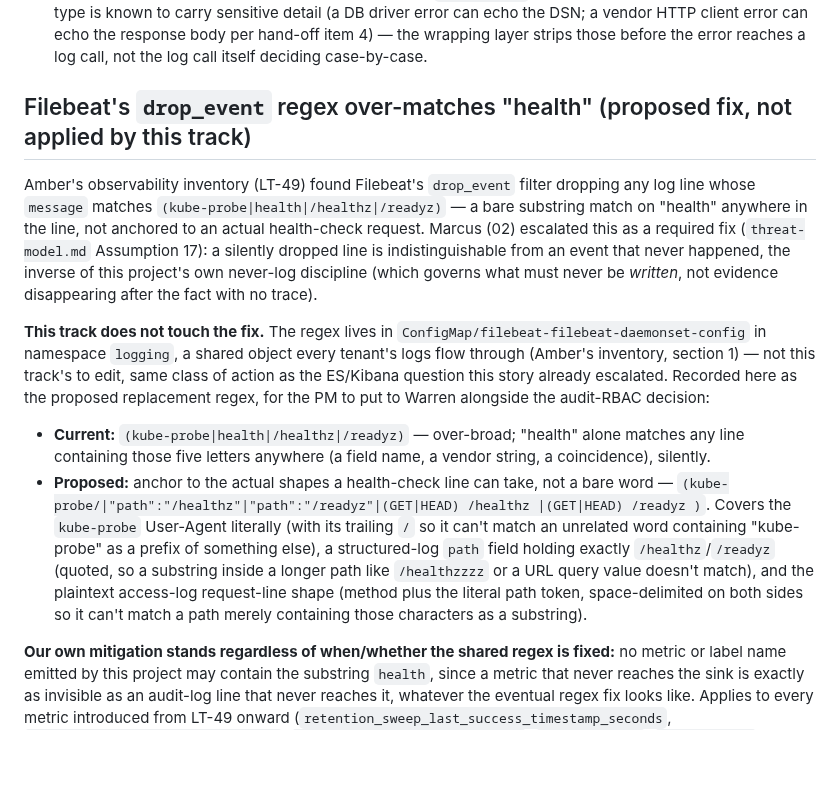
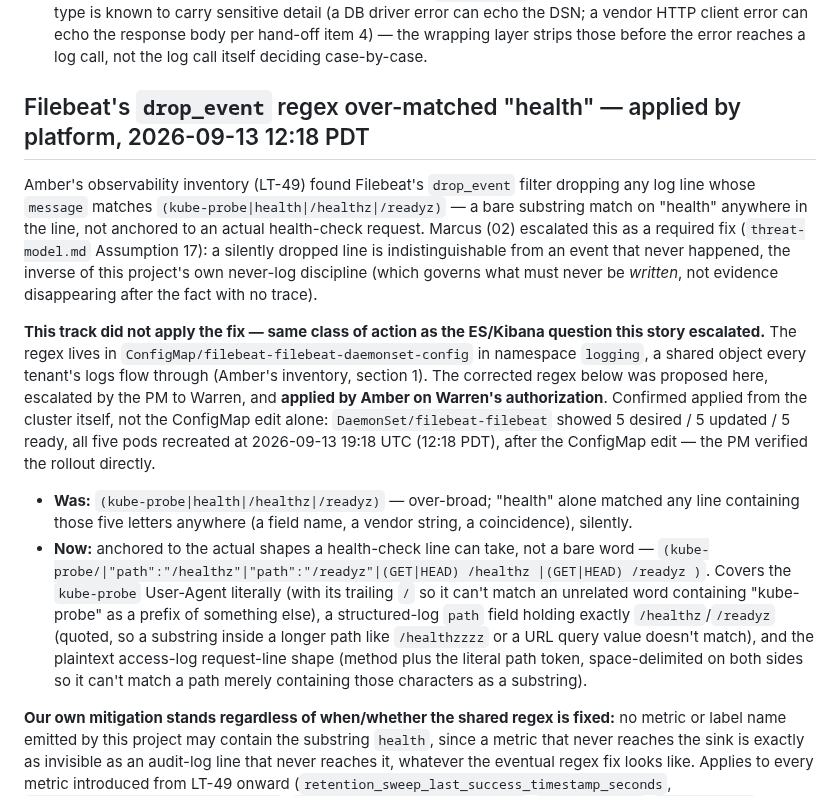
Before and after one commit to wtvamp/loginid-takehome, a Markdown page: 04-infra-devops/observability.md, the part around the change. GitHub-like rendering; blank space fills up the shorter version.

Commit message:
observability.md: Filebeat drop_event regex fix confirmed applied by platform
Corrected regex, escalated by the PM to Warren, applied by Amber on
his authorization. Confirmed from the cluster itself, not the
ConfigMap edit alone: DaemonSet/filebeat-filebeat showed 5/5/5
desired/updated/ready, all five pods recreated at 2026-09-13 19:18 UTC
(12:18 PDT), after the ConfigMap edit -- the PM verified the rollout
directly before asking for this update.

Work-By: Theo Bergman (04-infra-devops lead); fix applied by Amber, on
Warren's authorization.
Co-Authored-By: Claude Sonnet 5 <noreply@anthropic.com>
Claude-Session: https://claude.ai/code/session_01CnkuYV6xXmzt8kmeiHjPCG

```diff
--- a/04-infra-devops/observability.md
+++ b/04-infra-devops/observability.md
@@ -10,14 +10,14 @@ Structured logging (`slog`, Go stdlib — no third-party logging library needed
 - A lint rule (a `golangci-lint` custom check, or a simple `go vet`-style grep in CI) that flags any log call passing a whole request/response struct, a `*http.Request` body, or any variable named/typed to match the never-log list's fields (`password`, `token`, `secret`, `dsn`, `client_secret`). Not foolproof — a determined developer can rename around it — but it catches the accidental case, which is the common one.
 - Error-path discipline: wrapped errors are logged with `err.Error()` truncated/sanitized where the error type is known to carry sensitive detail (a DB driver error can echo the DSN; a vendor HTTP client error can echo the response body per hand-off item 4) — the wrapping layer strips those before the error reaches a log call, not the log call itself deciding case-by-case.
 
-## Filebeat's `drop_event` regex over-matches "health" (proposed fix, not applied by this track)
+## Filebeat's `drop_event` regex over-matched "health" — applied by platform, 2026-09-13 12:18 PDT
 
 Amber's observability inventory (LT-49) found Filebeat's `drop_event` filter dropping any log line whose `message` matches `(kube-probe|health|/healthz|/readyz)` — a bare substring match on "health" anywhere in the line, not anchored to an actual health-check request. Marcus (02) escalated this as a required fix (`threat-model.md` Assumption 17): a silently dropped line is indistinguishable from an event that never happened, the inverse of this project's own never-log discipline (which governs what must never be *written*, not evidence disappearing after the fact with no trace).
 
-**This track does not touch the fix.** The regex lives in `ConfigMap/filebeat-filebeat-daemonset-config` in namespace `logging`, a shared object every tenant's logs flow through (Amber's inventory, section 1) — not this track's to edit, same class of action as the ES/Kibana question this story already escalated. Recorded here as the proposed replacement regex, for the PM to put to Warren alongside the audit-RBAC decision:
+**This track did not apply the fix — same class of action as the ES/Kibana question this story escalated.** The regex lives in `ConfigMap/filebeat-filebeat-daemonset-config` in namespace `logging`, a shared object every tenant's logs flow through (Amber's inventory, section 1). The corrected regex below was proposed here, escalated by the PM to Warren, and **applied by Amber on Warren's authorization**. Confirmed applied from the cluster itself, not the ConfigMap edit alone: `DaemonSet/filebeat-filebeat` showed 5 desired / 5 updated / 5 ready, all five pods recreated at 2026-09-13 19:18 UTC (12:18 PDT), after the ConfigMap edit — the PM verified the rollout directly.
 
-- **Current:** `(kube-probe|health|/healthz|/readyz)` — over-broad; "health" alone matches any line containing those five letters anywhere (a field name, a vendor string, a coincidence), silently.
-- **Proposed:** anchor to the actual shapes a health-check line can take, not a bare word — `(kube-probe/|"path":"/healthz"|"path":"/readyz"|(GET|HEAD) /healthz |(GET|HEAD) /readyz )`. Covers the `kube-probe` User-Agent literally (with its trailing `/` so it can't match an unrelated word containing "kube-probe" as a prefix of something else), a structured-log `path` field holding exactly `/healthz`/`/readyz` (quoted, so a substring inside a longer path like `/healthzzzz` or a URL query value doesn't match), and the plaintext access-log request-line shape (method plus the literal path token, space-delimited on both sides so it can't match a path merely containing those characters as a substring).
+- **Was:** `(kube-probe|health|/healthz|/readyz)` — over-broad; "health" alone matched any line containing those five letters anywhere (a field name, a vendor string, a coincidence), silently.
+- **Now:** anchored to the actual shapes a health-check line can take, not a bare word — `(kube-probe/|"path":"/healthz"|"path":"/readyz"|(GET|HEAD) /healthz |(GET|HEAD) /readyz )`. Covers the `kube-probe` User-Agent literally (with its trailing `/` so it can't match an unrelated word containing "kube-probe" as a prefix of something else), a structured-log `path` field holding exactly `/healthz`/`/readyz` (quoted, so a substring inside a longer path like `/healthzzzz` or a URL query value doesn't match), and the plaintext access-log request-line shape (method plus the literal path token, space-delimited on both sides so it can't match a path merely containing those characters as a substring).
 
 **Our own mitigation stands regardless of when/whether the shared regex is fixed:** no metric or label name emitted by this project may contain the substring `health`, since a metric that never reaches the sink is exactly as invisible as an audit-log line that never reaches it, whatever the eventual regex fix looks like. Applies to every metric introduced from LT-49 onward (`retention_sweep_last_success_timestamp_seconds`, `oldest_surviving_row_age_seconds`, `retention_sweep_skipped_total`, `rows_examined`, `rows_deleted` — none do).
 
```
